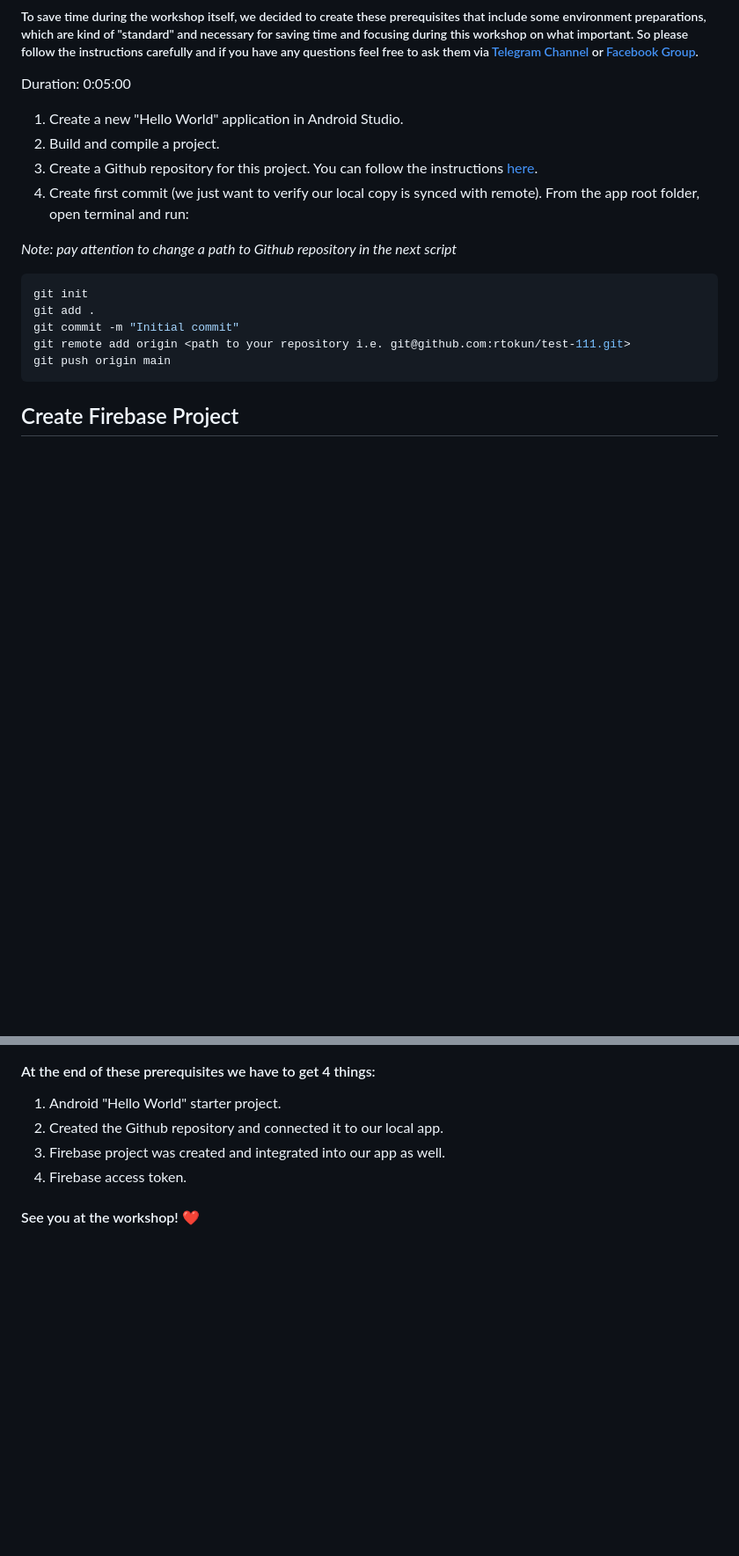
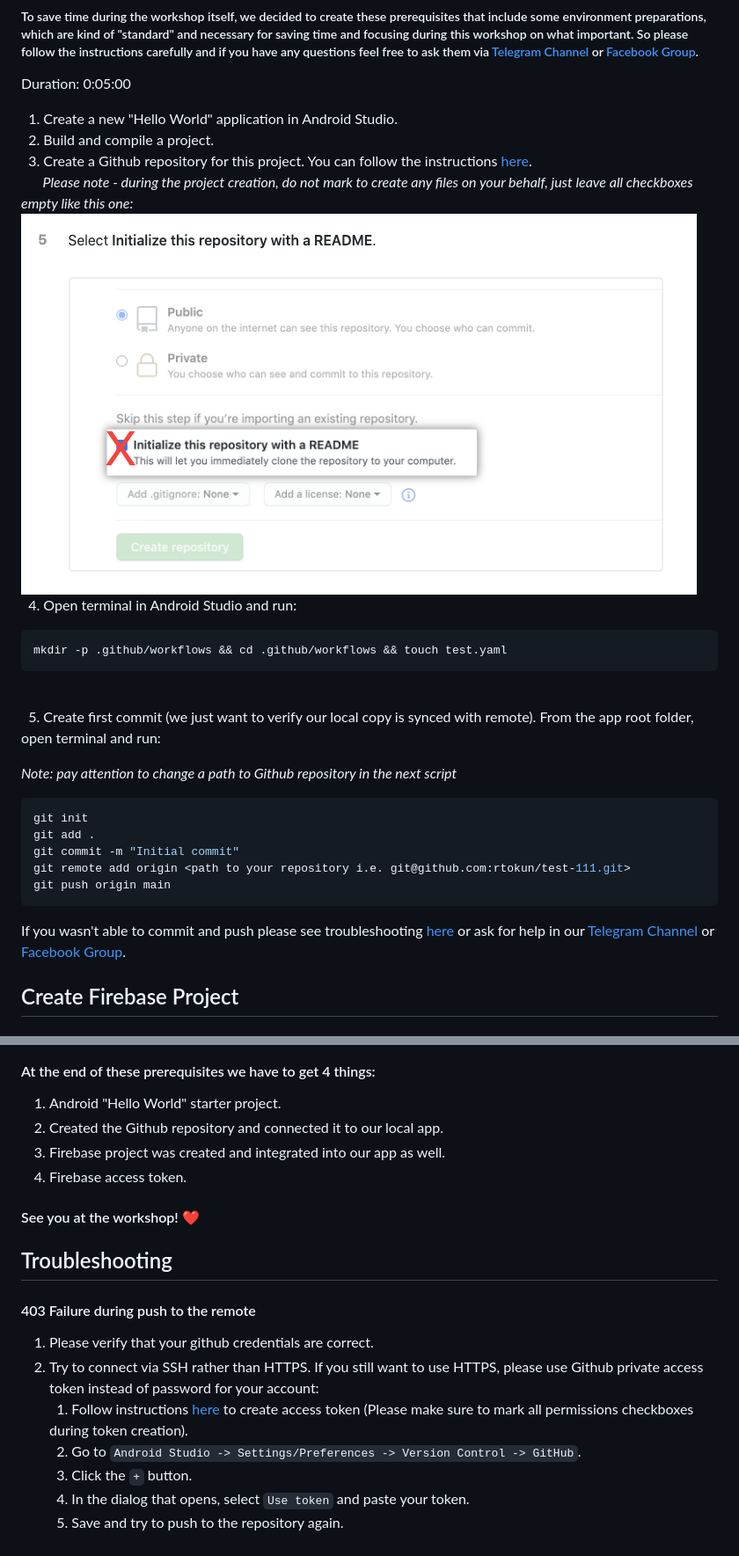
Before and after one commit to rtokun/ci-cd-workshop-prerequisites-site, a Markdown page: prerequisites.md, 2 parts joined by grey strips. Shown: that part at 88% size. GitHub-like rendering; pictures changed too: resources/do-not-mark.png (added); blank space fills up the shorter version.

Commit message:
Add troubleshooting

````diff
--- a/prerequisites.md
+++ b/prerequisites.md
@@ -12,10 +12,18 @@ authors: Artyom Okun, Nitzan Werber
 
 Duration: 0:05:00
 
-1. Create a new "Hello World" application in Android Studio.
-2. Build and compile a project.
-3. Create a Github repository for this project. You can follow the instructions [here](https://docs.github.com/en/free-pro-team@latest/github/getting-started-with-github/create-a-repo).
-4. Create first commit (we just want to verify our local copy is synced with remote). From the app root folder, open terminal and run:
+<span>&nbsp;&nbsp;1.</span> Create a new "Hello World" application in Android Studio.<br/>
+<span>&nbsp;&nbsp;2.</span>  Build and compile a project.<br/>
+<span>&nbsp;&nbsp;3.</span>  Create a Github repository for this project. You can follow the instructions [here](https://docs.github.com/en/free-pro-team@latest/github/getting-started-with-github/create-a-repo).<br/>
+ &nbsp;&nbsp;&nbsp;&nbsp;&nbsp;&nbsp;*Please note - during the project creation, do not mark to create any files on your behalf, just leave all checkboxes empty like this one:*<br/>
+ ![image_caption](resources/do-not-mark.png)
+<br/><span>&nbsp;&nbsp;4.</span> Open terminal in Android Studio and run: <br/>
+
+```bash
+mkdir -p .github/workflows && cd .github/workflows && touch test.yaml
+```
+
+<br/><span>&nbsp;&nbsp;5.</span>  Create first commit (we just want to verify our local copy is synced with remote). From the app root folder, open terminal and run:
 
 *Note: pay attention to change a path to Github repository in the next script*
 
@@ -27,6 +35,7 @@ git remote add origin <path to your repository i.e. git@github.com:rtokun/test-1
 git push origin main
 ```
 
+If you wasn't able to commit and push please see troubleshooting <a href="#3" target="_self">here</a> or ask for help in our [Telegram Channel](https://t.me/joinchat/LTwIFUUp6E4Z5DP7WJYVsA) or [Facebook Group](https://www.facebook.com/groups/android.academy.ils).
 
 ## Create Firebase Project
 
@@ -80,3 +89,15 @@ It will open the browser with the Authentication page. Enter your credentials an
 
 
 #### See you at the workshop! ❤️
+
+## Troubleshooting
+
+#### 403 Failure during push to the remote
+
+1. Please verify that your github credentials are correct.
+2. Try to connect via SSH rather than HTTPS. If you still want to use HTTPS, please use Github private access token instead of password for your account:
+<br/>&nbsp;&nbsp;<span>1.</span> Follow instructions [here](https://docs.github.com/en/free-pro-team@latest/github/authenticating-to-github/creating-a-personal-access-token#creating-a-token) to create access token (Please make sure to mark all permissions checkboxes during token creation).
+<br/>&nbsp;&nbsp;<span>2.</span> Go to `Android Studio -> Settings/Preferences -> Version Control -> GitHub`.
+<br/>&nbsp;&nbsp;<span>3.</span> Click the `+` button.
+<br/>&nbsp;&nbsp;<span>4.</span> In the dialog that opens, select `Use token` and paste your token.
+<br/>&nbsp;&nbsp;<span>5.</span> Save and try to push to the repository again.
````
Also changed, not shown: ci-cd-workshop-prerequisites/img/9c0ab324412ce5ae.png (deleted), docs/img/c212e0d67fcdf5a5.png (added), 4 other files.
